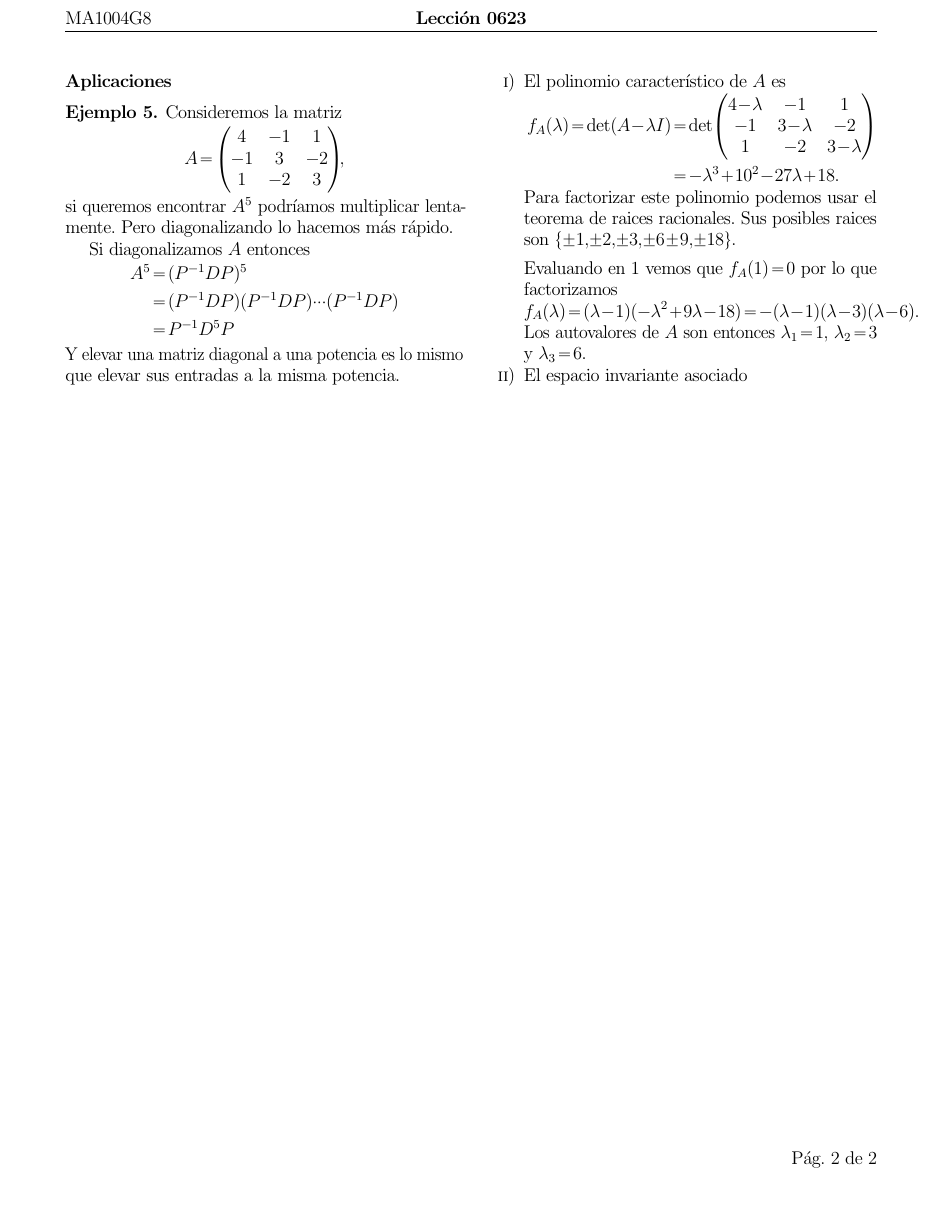
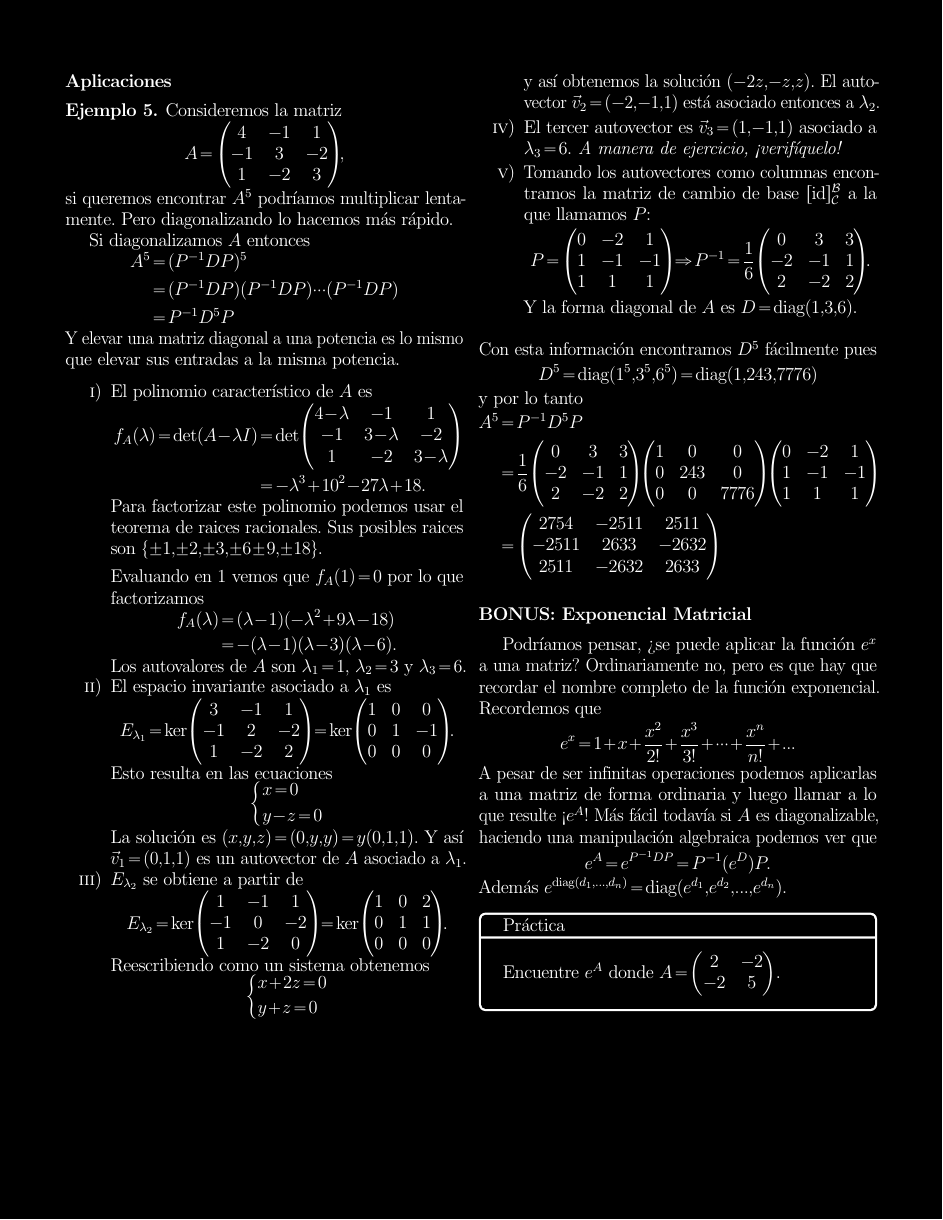
Before and after one commit to irojasr/Math, a LaTeX document (Worksheets1004I2022/10/Worksheet10.tex): page 2 of 2. Compiled offline with pdfLaTeX.

Commit message:
WS10Done

```diff
--- a/Worksheets1004I2022/10/Worksheet10.tex
+++ b/Worksheets1004I2022/10/Worksheet10.tex
@@ -17,7 +17,7 @@
 \usepackage[shortlabels]{enumitem}
 \usepackage{tikz}
 
-%\def\darktheme
+\def\darktheme
 %%%%%%%%% === Document Configuration === %%%%%%%%%%%%%%
 
 \pagestyle{fancy}
@@ -307,11 +322,59 @@ Y elevar una matriz diagonal a una potencia es lo mismo que elevar sus entradas
   \end{align*}
   Para factorizar este polinomio podemos usar el teorema de raices racionales. Sus posibles raices son $\set{\pm 1,\pm 2,\pm 3,\pm 6\pm 9,\pm 18}$.\par
   Evaluando en $1$ vemos que $f_A(1)=0$ por lo que factorizamos
-  $$f_A(\la)=(\la-1)(-\la^2+9\la-18)=-(\la-1)(\la-3)(\la-6).$$
-  Los autovalores de $A$ son entonces $\la_1=1$, $\la_2=3$ y $\la_3=6$.
-  \item El espacio invariante asociado
+  \begin{align*}
+    f_A(\la)&=(\la-1)(-\la^2+9\la-18)\\
+    &=-(\la-1)(\la-3)(\la-6).
+  \end{align*}
+  Los autovalores de $A$ son $\la_1=1$, $\la_2=3$ y $\la_3=6$.
+  \item El espacio invariante asociado a $\la_1$ es
+  $$E_{\la_1}=\ker\threebythree{3}{-1}{1}{-1}{2}{-2}{1}{-2}{2}=\ker\threebythree{1}{0}{0}{0}{1}{-1}{0}{0}{0}.$$
+  Esto resulta en las ecuaciones
+  $$\left\lbrace
+  \begin{aligned}
+    &x=0\\
+    &y-z=0
+  \end{aligned}
+  \right.
+  $$
+  La solución es $(x,y,z)=(0,y,y)=y(0,1,1)$. Y así $\vec{v}_1=(0,1,1)$ es un autovector de $A$ asociado a $\la_1$.
+  \item $E_{\la_2}$ se obtiene a partir de
+  $$E_{\la_2}=\ker\threebythree{1}{-1}{1}{-1}{0}{-2}{1}{-2}{0}=\ker\threebythree{1}{0}{2}{0}{1}{1}{0}{0}{0}.$$
+  Reescribiendo como un sistema obtenemos
+  $$\left\lbrace
+  \begin{aligned}
+    &x+2z=0\\
+    &y+z=0
+  \end{aligned}
+  \right.
+  $$
+  y así obtenemos la solución $(-2z,-z,z)$. El autovector $\vec{v}_2=(-2,-1,1)$ está asociado entonces a $\la_2$.
+  \item El tercer autovector es $\vec{v}_3=(1,-1,1)$ asociado a $\la_3=6$. \emph{A manera de ejercicio, ¡verifíquelo!}
+  \item Tomando los autovectores como columnas encontramos la matriz de cambio de base $[\id]^\cB_\cC$ a la que llamamos $P$:
+  $$P=\threebythree{0}{-2}{1}{1}{-1}{-1}{1}{1}{1}\To P^{-1}=\frac16\threebythree{0}{3}{3}{-2}{-1}{1}{2}{-2}{2}.$$
+  Y la forma diagonal de $A$ es $D=\text{diag}(1,3,6)$.
+\end{enumerate}
+Con esta información encontramos $D^5$ fácilmente pues
+$$D^5=\text{diag}(1^5,3^5,6^5)=\text{diag}(1,243,7776)$$
+y por lo tanto
+\begin{align*}
+  A^5&=P^{-1}D^5P\\
+  &=\frac16\threebythree{0}{3}{3}{-2}{-1}{1}{2}{-2}{2}\threebythree{1}{0}{0}{0}{243}{0}{0}{0}{7776}\threebythree{0}{-2}{1}{1}{-1}{-1}{1}{1}{1}\\
+  &=\threebythree{2754}{-2511}{2511}{-2511}{2633}{-2632}{2511}{-2632}{2633}
+\end{align*}
+\end{Ex}
 
-\end{enumerate}
-\end{Ex}
+\subsection*{BONUS: Exponencial Matricial}
+
+Podríamos pensar, ¿se puede aplicar la función $e^x$ a una matriz? Ordinariamente no, pero es que hay que recordar el nombre completo de la función exponencial. Recordemos que
+$$e^x=1+x+\frac{x^2}{2!}+\frac{x^3}{3!}+\dots+\frac{x^n}{n!}+\dots$$
+A pesar de ser infinitas operaciones podemos aplicarlas a una matriz de forma ordinaria y luego llamar a lo que resulte ¡$e^A$! Más fácil todavía si $A$ es diagonalizable, haciendo una manipulación algebraica podemos ver que
+$$e^A=e^{P^{-1}DP}=P^{-1}(e^D)P.$$
+Además $e^{\text{diag}(d_1,\dots,d_n)}=\text{diag}(e^{d_1},e^{d_2},\dots,e^{d_n})$.
+
+\begin{ptcbP}
+  Encuentre $e^A$ donde $A=\twobytwo{2}{-2}{-2}{5}$.
+\end{ptcbP}
+
 \end{multicols}
 \end{document}
```
Also changed, not shown: Worksheets1004I2022/10/Leccion0623.pdf (added), Worksheets1004I2022/10/Worksheet10.pdf, Worksheets1004I2022/10/Worksheet10.tex (39 more changed lines).
